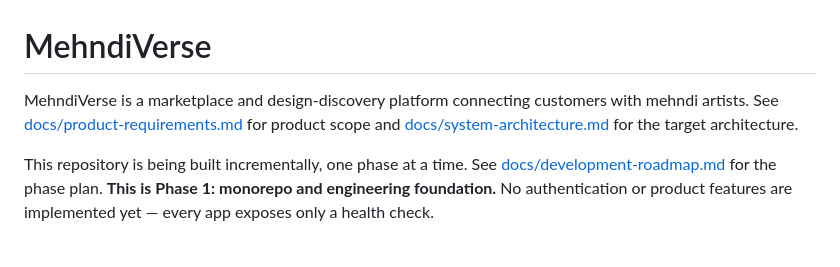
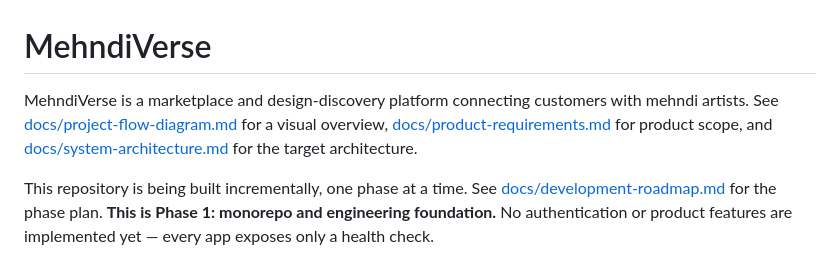
Before and after one commit to ujjwal-saahu/MehndiVerse, a Markdown page: README.md, the part around the change. Drawn GitHub-style.

Commit message:
Update project documentation

```diff
--- a/README.md
+++ b/README.md
@@ -1,6 +1,6 @@
 # MehndiVerse
 
-MehndiVerse is a marketplace and design-discovery platform connecting customers with mehndi artists. See [docs/product-requirements.md](docs/product-requirements.md) for product scope and [docs/system-architecture.md](docs/system-architecture.md) for the target architecture.
+MehndiVerse is a marketplace and design-discovery platform connecting customers with mehndi artists. See [docs/project-flow-diagram.md](docs/project-flow-diagram.md) for a visual overview, [docs/product-requirements.md](docs/product-requirements.md) for product scope, and [docs/system-architecture.md](docs/system-architecture.md) for the target architecture.
 
 This repository is being built incrementally, one phase at a time. See [docs/development-roadmap.md](docs/development-roadmap.md) for the phase plan. **This is Phase 1: monorepo and engineering foundation.** No authentication or product features are implemented yet — every app exposes only a health check.
 
```
Also changed, not shown: docs/project-flow-diagram.md (added, +143 -0 lines).
